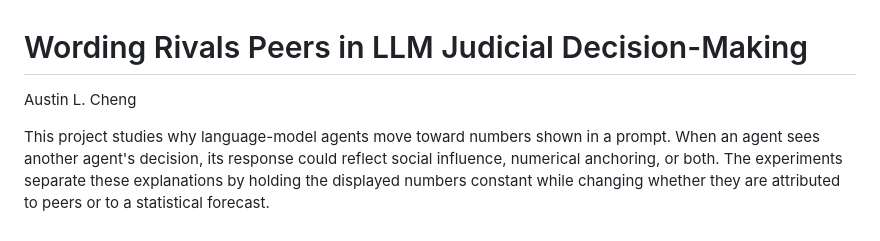
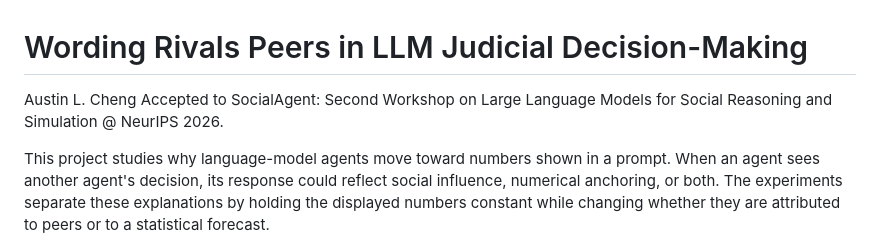
Before and after one commit to austin-cheng98/llm-sentencing-agents, a Markdown page: README.md, the part around the change. Rendered like a GitHub page.

```diff
--- a/README.md
+++ b/README.md
@@ -1,5 +1,6 @@
 # Wording Rivals Peers in LLM Judicial Decision-Making
 Austin L. Cheng
+Accepted to SocialAgent: Second Workshop on Large Language Models for Social Reasoning and Simulation @ NeurIPS 2026.
 
 This project studies why language-model agents move toward numbers shown in a prompt. When an agent sees another agent's decision, its response could reflect social influence, numerical anchoring, or both. The experiments separate these explanations by holding the displayed numbers constant while changing whether they are attributed to peers or to a statistical forecast.
 
```
